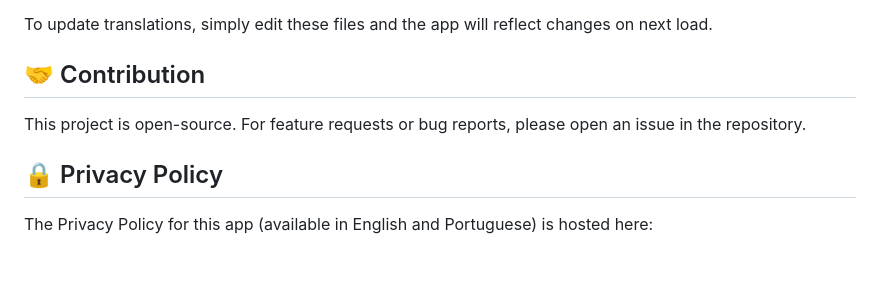
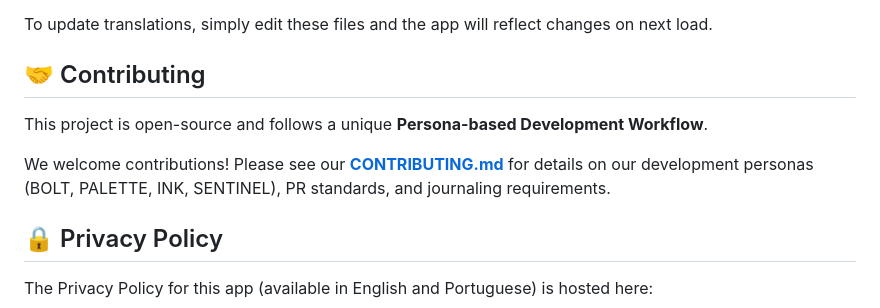
Before and after one commit to deciosfernandes/eda-readings-app, a Markdown page: README.md, the part around the change. Drawn GitHub-style; blank space fills up the shorter version.

```diff
--- a/README.md
+++ b/README.md
@@ -78,9 +78,11 @@ Translations are managed via JSON files in `assets/translations/`.
 
 To update translations, simply edit these files and the app will reflect changes on next load.
 
-## 🤝 Contribution
+## 🤝 Contributing
 
-This project is open-source. For feature requests or bug reports, please open an issue in the repository.
+This project is open-source and follows a unique **Persona-based Development Workflow**.
+
+We welcome contributions! Please see our **[CONTRIBUTING.md](CONTRIBUTING.md)** for details on our development personas (BOLT, PALETTE, INK, SENTINEL), PR standards, and journaling requirements.
 
 ## 🔒 Privacy Policy
 
```
Also changed, not shown: CONTRIBUTING.md (added, +67 -0 lines).
